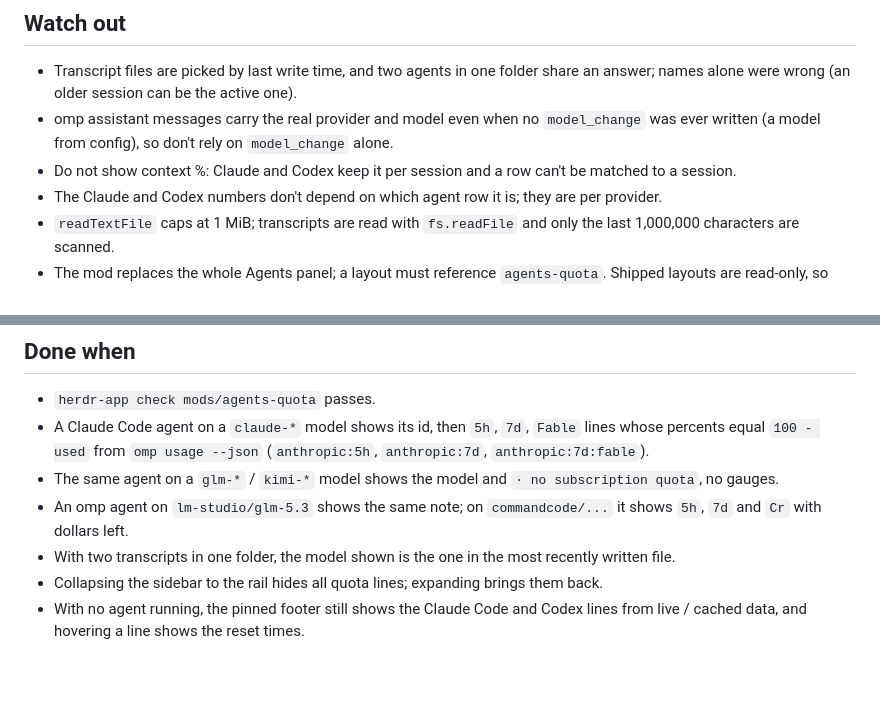
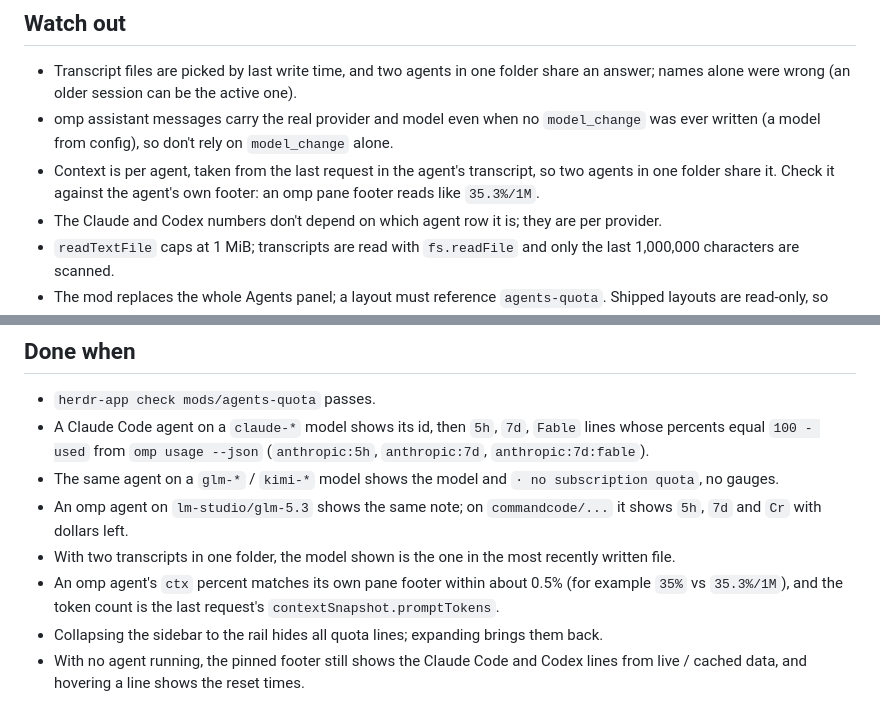
Before and after one commit to ivanvykopal/herdr-app-agent-quota, a Markdown page: RECIPE.md, 2 parts joined by grey strips. Drawn GitHub-style; blank space fills up the shorter version.

```diff
--- a/RECIPE.md
+++ b/RECIPE.md
@@ -90,7 +102,8 @@ elsewhere; `fs/promises` `readdir`/`readFile` of transcripts and of
   alone were wrong (an older session can be the active one).
 - omp assistant messages carry the real provider and model even when no `model_change` was ever written
   (a model from config), so don't rely on `model_change` alone.
-- Do not show context %: Claude and Codex keep it per session and a row can't be matched to a session.
+- Context is per agent, taken from the last request in the agent's transcript, so two agents in one folder
+  share it. Check it against the agent's own footer: an omp pane footer reads like `35.3%/1M`.
 - The Claude and Codex numbers don't depend on which agent row it is; they are per provider.
 - `readTextFile` caps at 1 MiB; transcripts are read with `fs.readFile` and only the last 1,000,000
   characters are scanned.
@@ -108,6 +121,8 @@ elsewhere; `fs/promises` `readdir`/`readFile` of transcripts and of
 - An omp agent on `lm-studio/glm-5.3` shows the same note; on `commandcode/...` it shows `5h`, `7d` and
   `Cr` with dollars left.
 - With two transcripts in one folder, the model shown is the one in the most recently written file.
+- An omp agent's `ctx` percent matches its own pane footer within about 0.5% (for example `35%` vs
+  `35.3%/1M`), and the token count is the last request's `contextSnapshot.promptTokens`.
 - Collapsing the sidebar to the rail hides all quota lines; expanding brings them back.
 - With no agent running, the pinned footer still shows the Claude Code and Codex lines from live /
   cached data, and hovering a line shows the reset times.
```
Also changed, not shown: other parts of RECIPE.md (+19 -7 lines), README.md (+5 -1 lines), preview.png, 2 other files.
